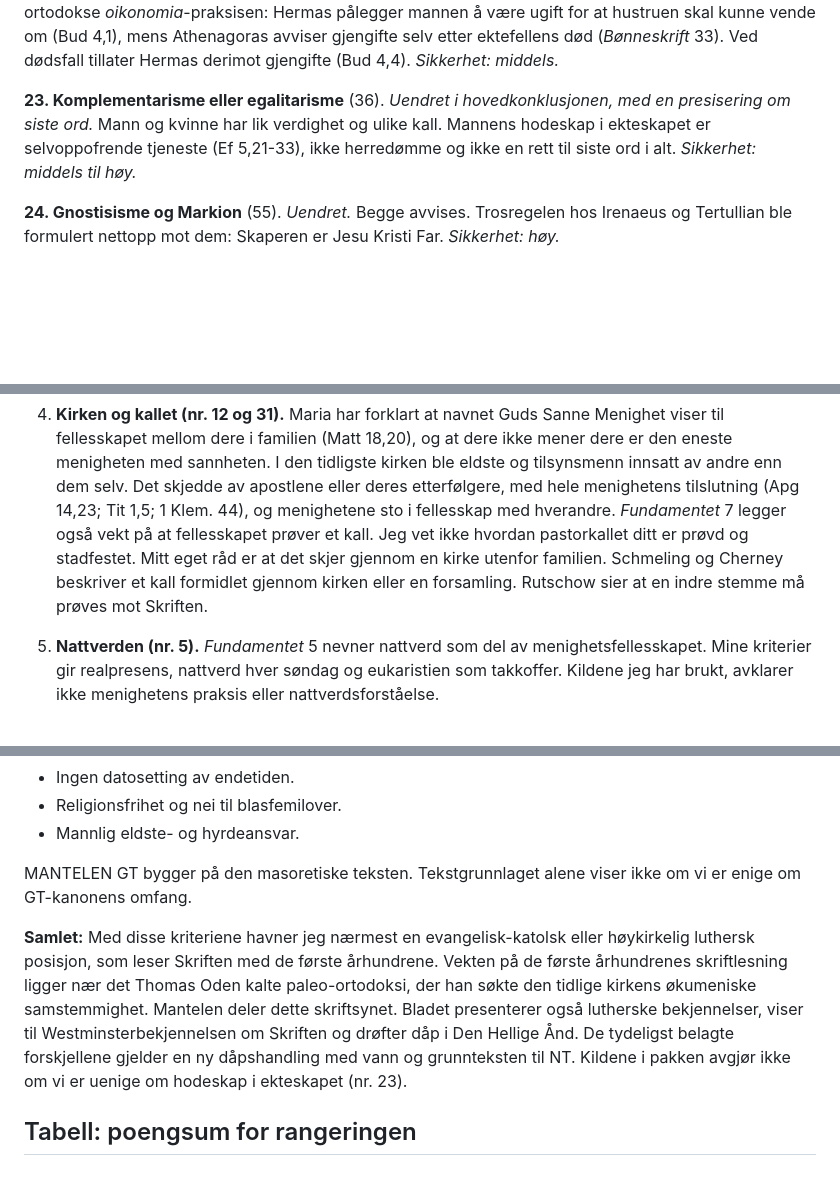
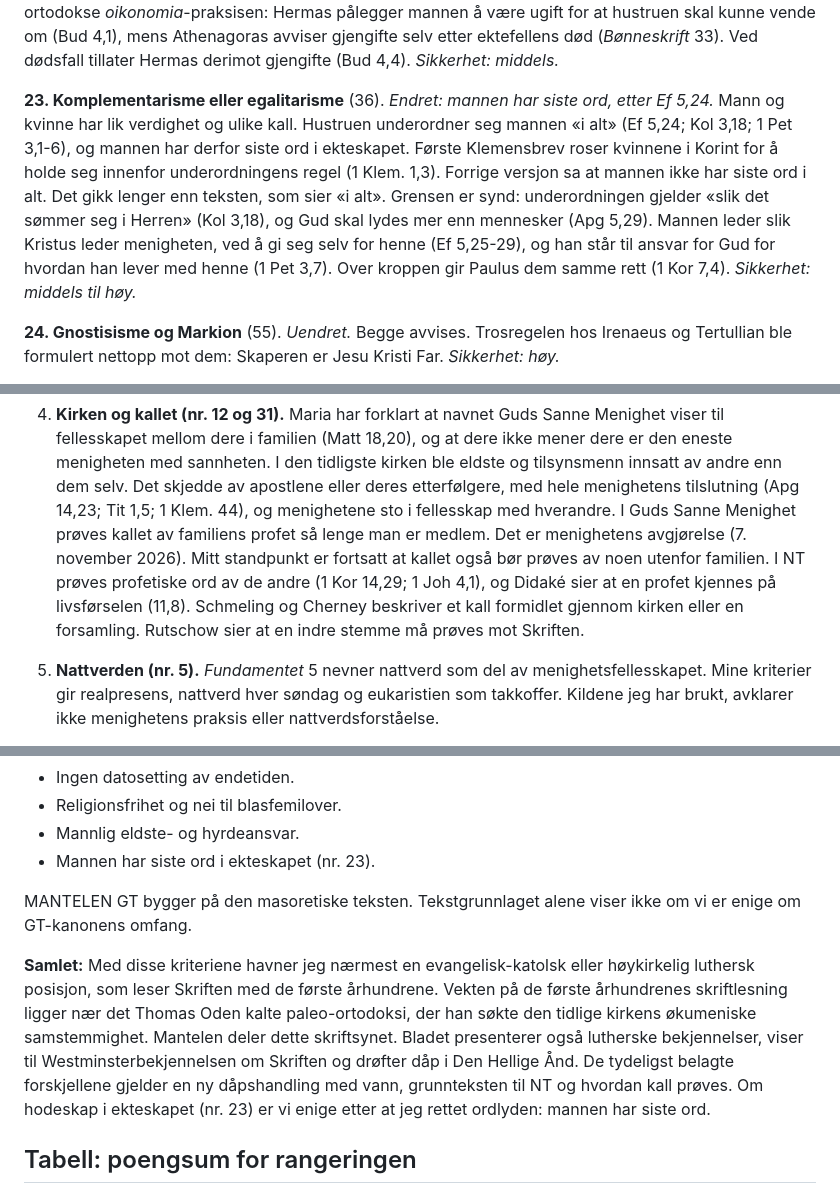
Before and after one commit to arnessmaria-byte/Morgenk-pen, a Markdown page: gjennomgang/topp-100/Topp-100-Bibelen-og-tidligste-kirke.md, 3 parts joined by grey strips. Rendered like a GitHub page; blank space fills up the shorter version.

Commit message:
Topp 100: hodeskap og prøving av kall etter Captains innvendinger
Nr. 23: mannen har siste ord i ekteskapet. Ef 5,24 sier «i alt», og
forrige ordlyd gikk lenger enn teksten. Grensen ved synd (Kol 3,18;
Apg 5,29) står som presisering.

Sammenligningen med Mantelen: menighetens avgjørelse om at kallet
prøves av familiens profet er ført inn. Mitt standpunkt om prøving
utenfor familien står, med 1 Kor 14,29 og Didaké 11,8 som belegg.

Co-Authored-By: Claude Opus 5.5 <noreply@anthropic.com>
Claude-Session: https://claude.ai/code/session_01V1hv2m3X5SfHbuYkjv8ZbY

```diff
--- a/gjennomgang/topp-100/Topp-100-Bibelen-og-tidligste-kirke.md
+++ b/gjennomgang/topp-100/Topp-100-Bibelen-og-tidligste-kirke.md
@@ -120,7 +120,7 @@ Gavene har ikke opphørt. Justin (Dial. 82) sier at de profetiske gavene fortsat
 **22. Skilsmisse og gjengifte** (33). *Endret.*
 Ekteskapet er uoppløselig. Separasjon kan være rett ved utroskap eller når en ikke-troende ektefelle går (Matt 19,9; 1 Kor 7,15). Gjengifte kan høyst forsvares for den uskyldige parten i de tilfellene. Det er omstridt om «ikke bundet» i 1 Kor 7,15 gir rett til å gifte seg på nytt. I 1 Kor 7,10-11 peker Paulus på å forbli ugift eller å forlikes. Den tidligste kirken var strengere enn den ortodokse *oikonomia*-praksisen: Hermas pålegger mannen å være ugift for at hustruen skal kunne vende om (Bud 4,1), mens Athenagoras avviser gjengifte selv etter ektefellens død (*Bønneskrift* 33). Ved dødsfall tillater Hermas derimot gjengifte (Bud 4,4). *Sikkerhet: middels.*
 
-**23. Komplementarisme eller egalitarisme** (36). *Uendret i hovedkonklusjonen, med en presisering om siste ord.* Mann og kvinne har lik verdighet og ulike kall. Mannens hodeskap i ekteskapet er selvoppofrende tjeneste (Ef 5,21-33), ikke herredømme og ikke en rett til siste ord i alt. *Sikkerhet: middels til høy.*
+**23. Komplementarisme eller egalitarisme** (36). *Endret: mannen har siste ord, etter Ef 5,24.* Mann og kvinne har lik verdighet og ulike kall. Hustruen underordner seg mannen «i alt» (Ef 5,24; Kol 3,18; 1 Pet 3,1-6), og mannen har derfor siste ord i ekteskapet. Første Klemensbrev roser kvinnene i Korint for å holde seg innenfor underordningens regel (1 Klem. 1,3). Forrige versjon sa at mannen ikke har siste ord i alt. Det gikk lenger enn teksten, som sier «i alt». Grensen er synd: underordningen gjelder «slik det sømmer seg i Herren» (Kol 3,18), og Gud skal lydes mer enn mennesker (Apg 5,29). Mannen leder slik Kristus leder menigheten, ved å gi seg selv for henne (Ef 5,25-29), og han står til ansvar for Gud for hvordan han lever med henne (1 Pet 3,7). Over kroppen gir Paulus dem samme rett (1 Kor 7,4). *Sikkerhet: middels til høy.*
 
 **24. Gnostisisme og Markion** (55). *Uendret.* Begge avvises. Trosregelen hos Irenaeus og Tertullian ble formulert nettopp mot dem: Skaperen er Jesu Kristi Far. *Sikkerhet: høy.*
 
@@ -319,7 +319,7 @@ Sammenligningen bygger på det Mantelen har publisert, blant annet serien *Funda
 3. **Ånden (nr. 18).** *Fundamentet* 6 taler om dåp i Den Hellige Ånd og gjengir to syn på om tungetale alltid er det første ytre tegnet. Det framgår ikke om vi er uenige om en åndsdåp som normalt andre trinn. Etter mine kriterier hører Åndens gave til den kristne initiasjonen (Apg 2,38), og senere fyllinger er fornyelse. En egen åndsdåp er ikke et normalt andre trinn for alle.
 
 4. **Kirken og kallet (nr. 12 og 31).** Maria har forklart at navnet Guds Sanne Menighet viser til fellesskapet mellom dere i familien (Matt 18,20), og at dere ikke mener dere er den eneste menigheten med sannheten. I den tidligste kirken ble eldste og tilsynsmenn innsatt av andre enn dem selv. Det skjedde av apostlene eller deres etterfølgere, med hele menighetens tilslutning (Apg 14,23; Tit 1,5; 1 Klem. 44), og menighetene sto i fellesskap med hverandre.
-   *Fundamentet* 7 legger også vekt på at fellesskapet prøver et kall. Jeg vet ikke hvordan pastorkallet ditt er prøvd og stadfestet. Mitt eget råd er at det skjer gjennom en kirke utenfor familien. Schmeling og Cherney beskriver et kall formidlet gjennom kirken eller en forsamling. Rutschow sier at en indre stemme må prøves mot Skriften.
+   I Guds Sanne Menighet prøves kallet av familiens profet så lenge man er medlem. Det er menighetens avgjørelse (7. november 2026). Mitt standpunkt er fortsatt at kallet også bør prøves av noen utenfor familien. I NT prøves profetiske ord av de andre (1 Kor 14,29; 1 Joh 4,1), og Didaké sier at en profet kjennes på livsførselen (11,8). Schmeling og Cherney beskriver et kall formidlet gjennom kirken eller en forsamling. Rutschow sier at en indre stemme må prøves mot Skriften.
 
 5. **Nattverden (nr. 5).** *Fundamentet* 5 nevner nattverd som del av menighetsfellesskapet. Mine kriterier gir realpresens, nattverd hver søndag og eukaristien som takkoffer. Kildene jeg har brukt, avklarer ikke menighetens praksis eller nattverdsforståelse.
 
@@ -349,10 +349,11 @@ Sammenligningen bygger på det Mantelen har publisert, blant annet serien *Funda
 - Ingen datosetting av endetiden.
 - Religionsfrihet og nei til blasfemilover.
 - Mannlig eldste- og hyrdeansvar.
+- Mannen har siste ord i ekteskapet (nr. 23).
 
 MANTELEN GT bygger på den masoretiske teksten. Tekstgrunnlaget alene viser ikke om vi er enige om GT-kanonens omfang.
 
-**Samlet:** Med disse kriteriene havner jeg nærmest en evangelisk-katolsk eller høykirkelig luthersk posisjon, som leser Skriften med de første århundrene. Vekten på de første århundrenes skriftlesning ligger nær det Thomas Oden kalte paleo-ortodoksi, der han søkte den tidlige kirkens økumeniske samstemmighet. Mantelen deler dette skriftsynet. Bladet presenterer også lutherske bekjennelser, viser til Westminsterbekjennelsen om Skriften og drøfter dåp i Den Hellige Ånd. De tydeligst belagte forskjellene gjelder en ny dåpshandling med vann og grunnteksten til NT. Kildene i pakken avgjør ikke om vi er uenige om hodeskap i ekteskapet (nr. 23).
+**Samlet:** Med disse kriteriene havner jeg nærmest en evangelisk-katolsk eller høykirkelig luthersk posisjon, som leser Skriften med de første århundrene. Vekten på de første århundrenes skriftlesning ligger nær det Thomas Oden kalte paleo-ortodoksi, der han søkte den tidlige kirkens økumeniske samstemmighet. Mantelen deler dette skriftsynet. Bladet presenterer også lutherske bekjennelser, viser til Westminsterbekjennelsen om Skriften og drøfter dåp i Den Hellige Ånd. De tydeligst belagte forskjellene gjelder en ny dåpshandling med vann, grunnteksten til NT og hvordan kall prøves. Om hodeskap i ekteskapet (nr. 23) er vi enige etter at jeg rettet ordlyden: mannen har siste ord.
 
 ## Tabell: poengsum for rangeringen
 
```
